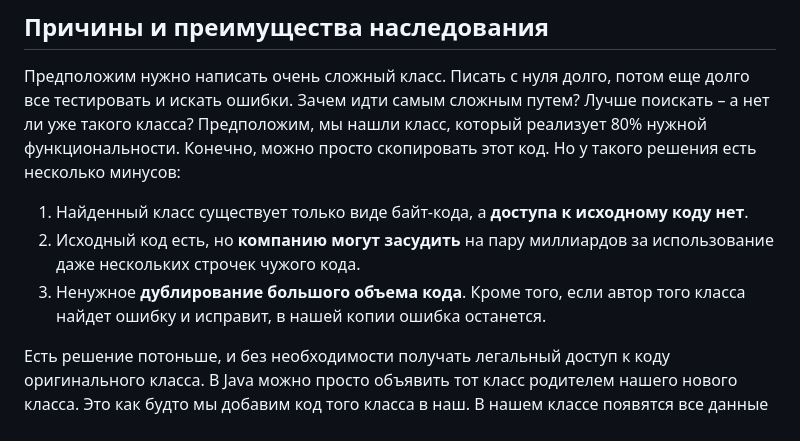
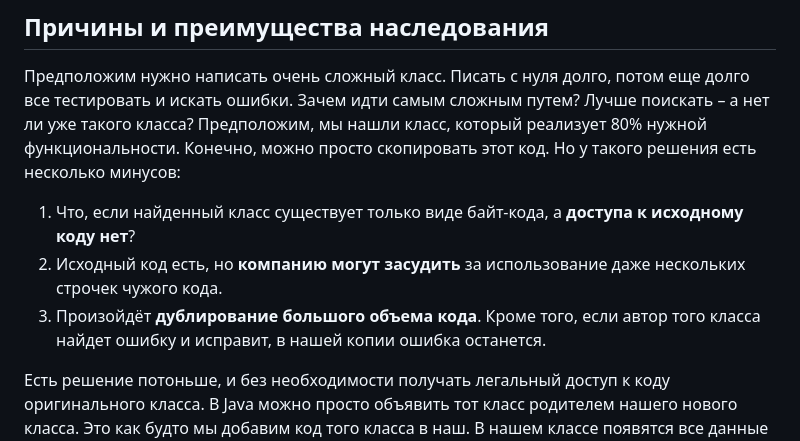
Before and after one commit to ait-tr/cohort42.1, a Markdown page: basic_programming/lesson_22/theory.md, the part around the change. GitHub-like rendering.

Commit message:
java_basic lesson #22 update

```diff
--- a/basic_programming/lesson_22/theory.md
+++ b/basic_programming/lesson_22/theory.md
@@ -12,9 +12,9 @@
 Зачем идти самым сложным путем? Лучше поискать – а нет ли уже такого класса? Предположим, мы нашли класс, который реализует 80% нужной функциональности.
 Конечно, можно просто скопировать этот код. Но у такого решения есть несколько минусов:
 
-1. Найденный класс существует только виде байт-кода, а **доступа к исходному коду нет**.
-2. Исходный код есть, но **компанию могут засудить** на пару миллиардов за использование даже нескольких строчек чужого кода.
-3. Ненужное **дублирование большого объема кода**. Кроме того, если автор того класса найдет ошибку и исправит, в нашей копии ошибка останется.
+1. Что, если найденный класс существует только виде байт-кода, а **доступа к исходному коду нет**?
+2. Исходный код есть, но **компанию могут засудить** за использование даже нескольких строчек чужого кода.
+3. Произойдёт **дублирование большого объема кода**. Кроме того, если автор того класса найдет ошибку и исправит, в нашей копии ошибка останется.
 
 Есть решение потоньше, и без необходимости получать легальный доступ к коду оригинального класса.
 В Java можно просто объявить тот класс родителем нашего нового класса. Это как будто мы добавим код того класса в наш.
```
